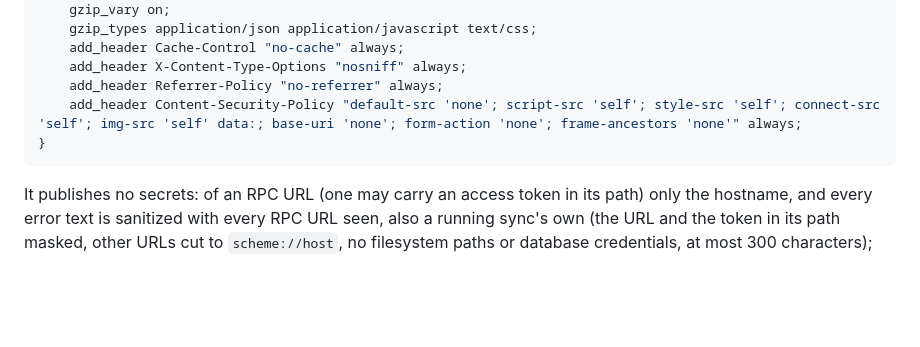
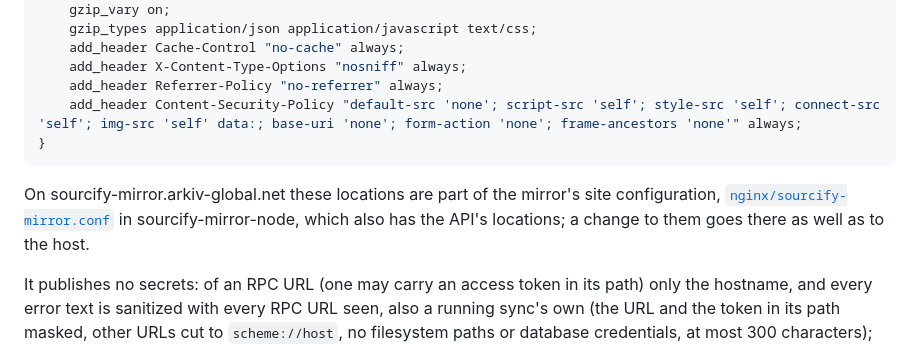
Before and after one commit to Arkiv-Network/sourcify-arkiv-entity-processor, a Markdown page: README.md, the part around the change. Drawn GitHub-style; blank space fills up the shorter version.

Commit message:
README: the /sync/ nginx locations live in sourcify-mirror-node
The dashboard's two nginx locations are part of the mirror site's configuration, nginx/sourcify-mirror.conf in sourcify-mirror-node (its PR #3); say so next to the block, so that a change goes to both.

````diff
--- a/README.md
+++ b/README.md
@@ -366,6 +366,10 @@ location ^~ /sync/ {
 }
 ```
 
+On sourcify-mirror.arkiv-global.net these locations are part of the mirror's site configuration,
+[`nginx/sourcify-mirror.conf`](https://github.com/Arkiv-Network/sourcify-mirror-node/blob/main/nginx/sourcify-mirror.conf)
+in sourcify-mirror-node, which also has the API's locations; a change to them goes there as well as to the host.
+
 It publishes no secrets: of an RPC URL (one may carry an access token in its path) only the hostname, and every error
 text is sanitized with every RPC URL seen, also a running sync's own (the URL and the token in its path masked, other
 URLs cut to `scheme://host`, no filesystem paths or database credentials, at most 300 characters); the mirror's errors
````
